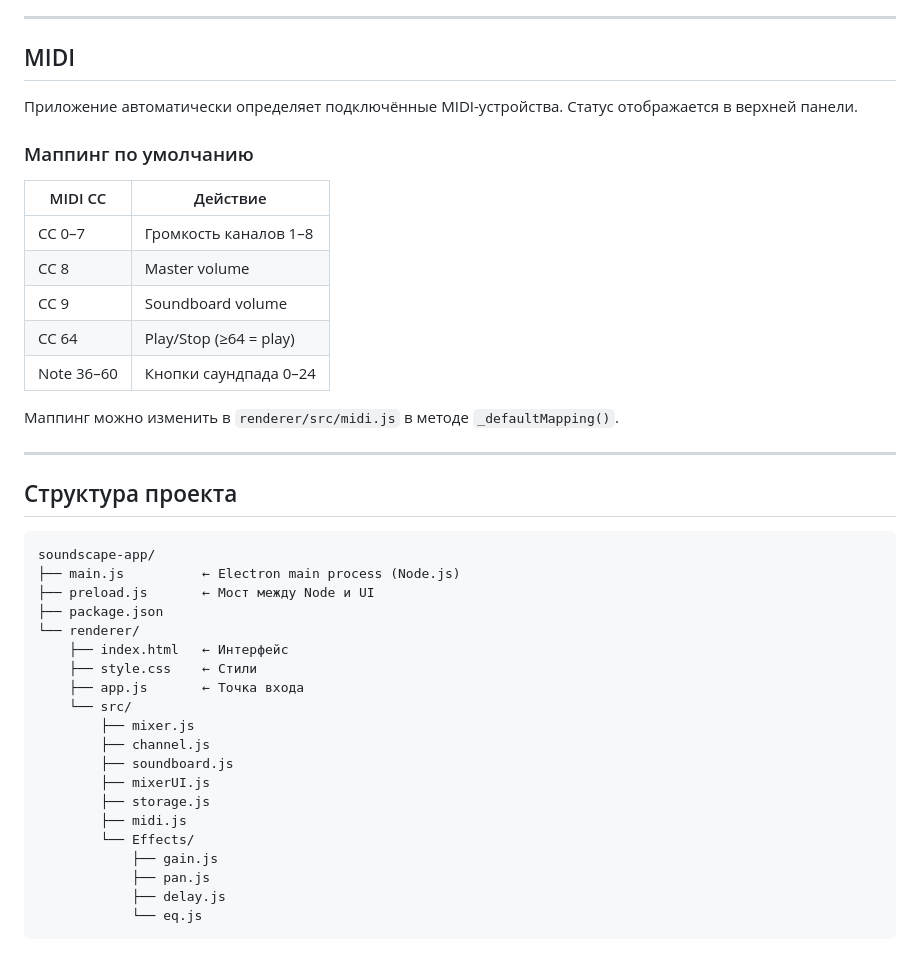
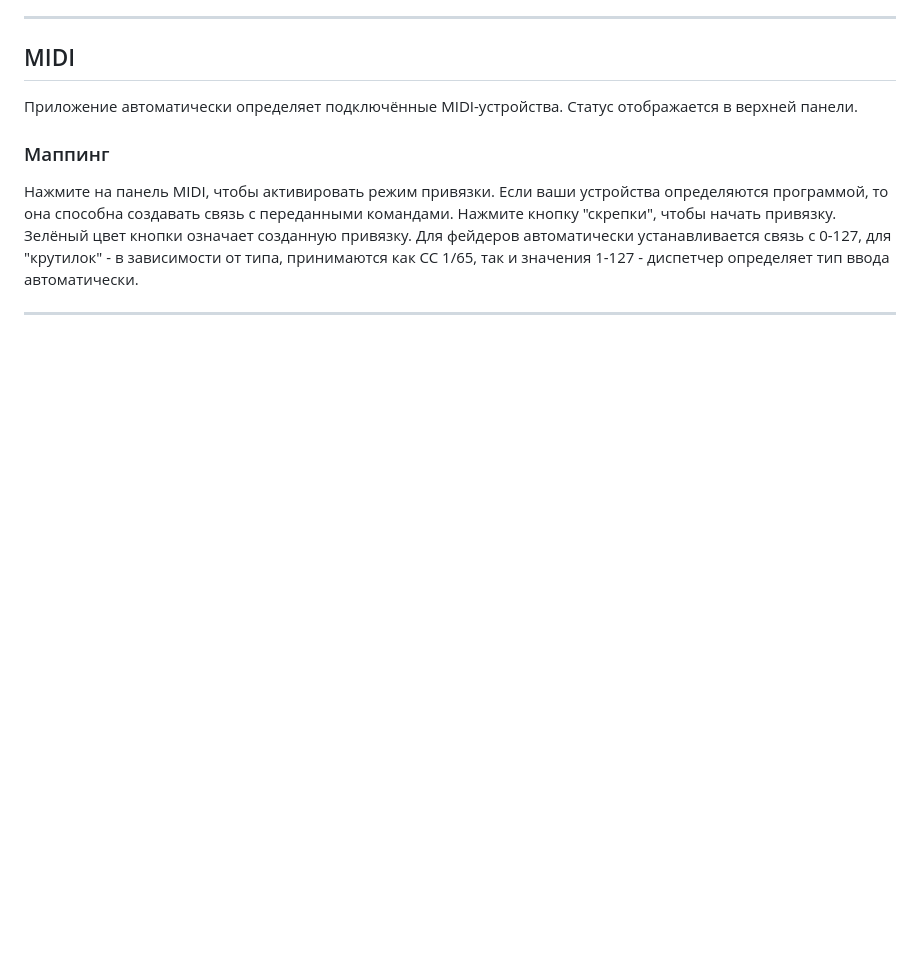
Before and after one commit to Hobbit041/SoundscapePortable, a Markdown page: README.md, the part around one of its changes. Drawn GitHub-style; blank space fills up the shorter version.

````diff
--- a/README.md
+++ b/README.md
@@ -70,40 +60,7 @@ npm run build
 Приложение автоматически определяет подключённые MIDI-устройства.
 Статус отображается в верхней панели.
 
-### Маппинг по умолчанию
-| MIDI CC | Действие |
-|---------|----------|
-| CC 0–7  | Громкость каналов 1–8 |
-| CC 8    | Master volume |
-| CC 9    | Soundboard volume |
-| CC 64   | Play/Stop (≥64 = play) |
-| Note 36–60 | Кнопки саундпада 0–24 |
-
-Маппинг можно изменить в `renderer/src/midi.js` в методе `_defaultMapping()`.
+### Маппинг
+Нажмите на панель MIDI, чтобы активировать режим привязки. Если ваши устройства определяются программой, то она способна создавать связь с переданными командами. Нажмите кнопку "скрепки", чтобы начать привязку. Зелёный цвет кнопки означает созданную привязку. Для фейдеров автоматически устанавливается связь с 0-127, для "крутилок" - в зависимости от типа, принимаются как CC 1/65, так и значения 1-127 - диспетчер определяет тип ввода автоматически.
 
 ---
-
-## Структура проекта
-
-```
-soundscape-app/
-├── main.js          ← Electron main process (Node.js)
-├── preload.js       ← Мост между Node и UI
-├── package.json
-└── renderer/
-    ├── index.html   ← Интерфейс
-    ├── style.css    ← Стили
-    ├── app.js       ← Точка входа
-    └── src/
-        ├── mixer.js
-        ├── channel.js
-        ├── soundboard.js
-        ├── mixerUI.js
-        ├── storage.js
-        ├── midi.js
-        └── Effects/
-            ├── gain.js
-            ├── pan.js
-            ├── delay.js
-            └── eq.js
-```
````
Also changed, not shown: other parts of README.md (+33 -43 lines).
